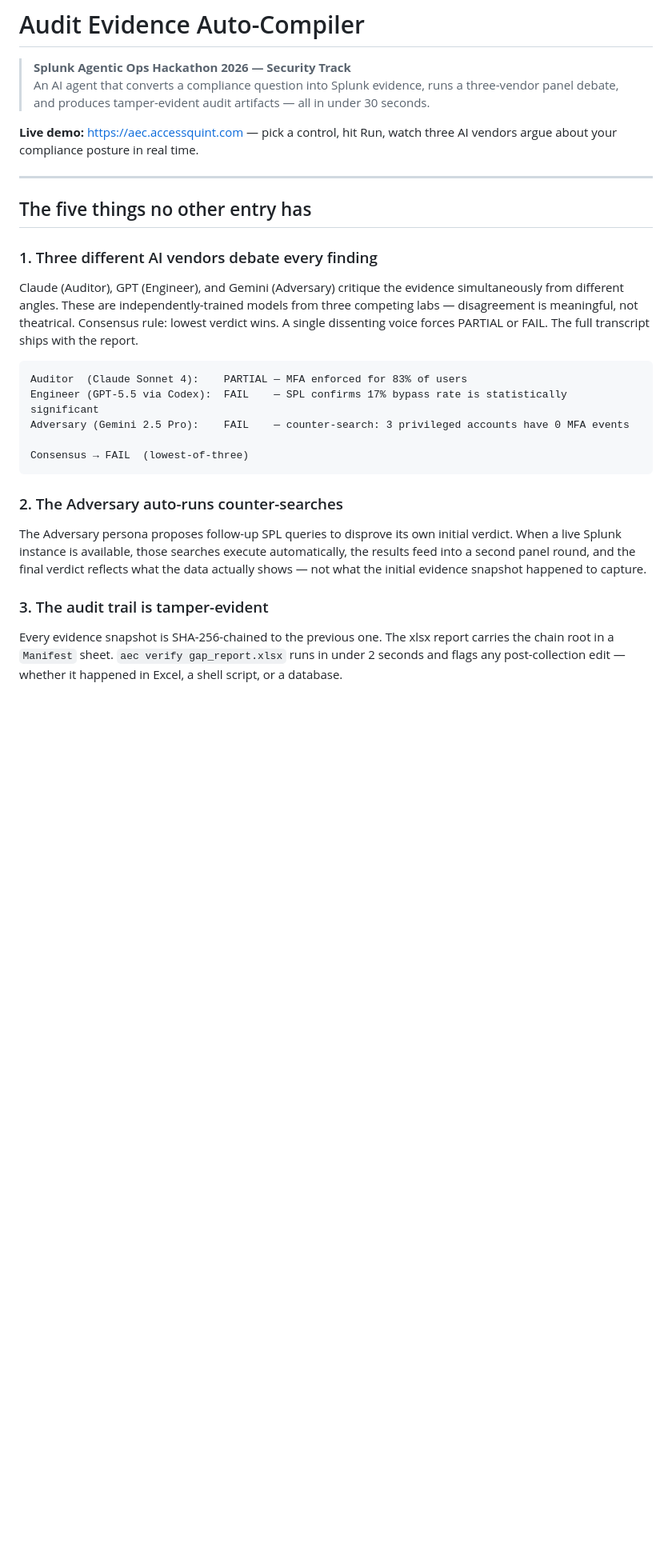
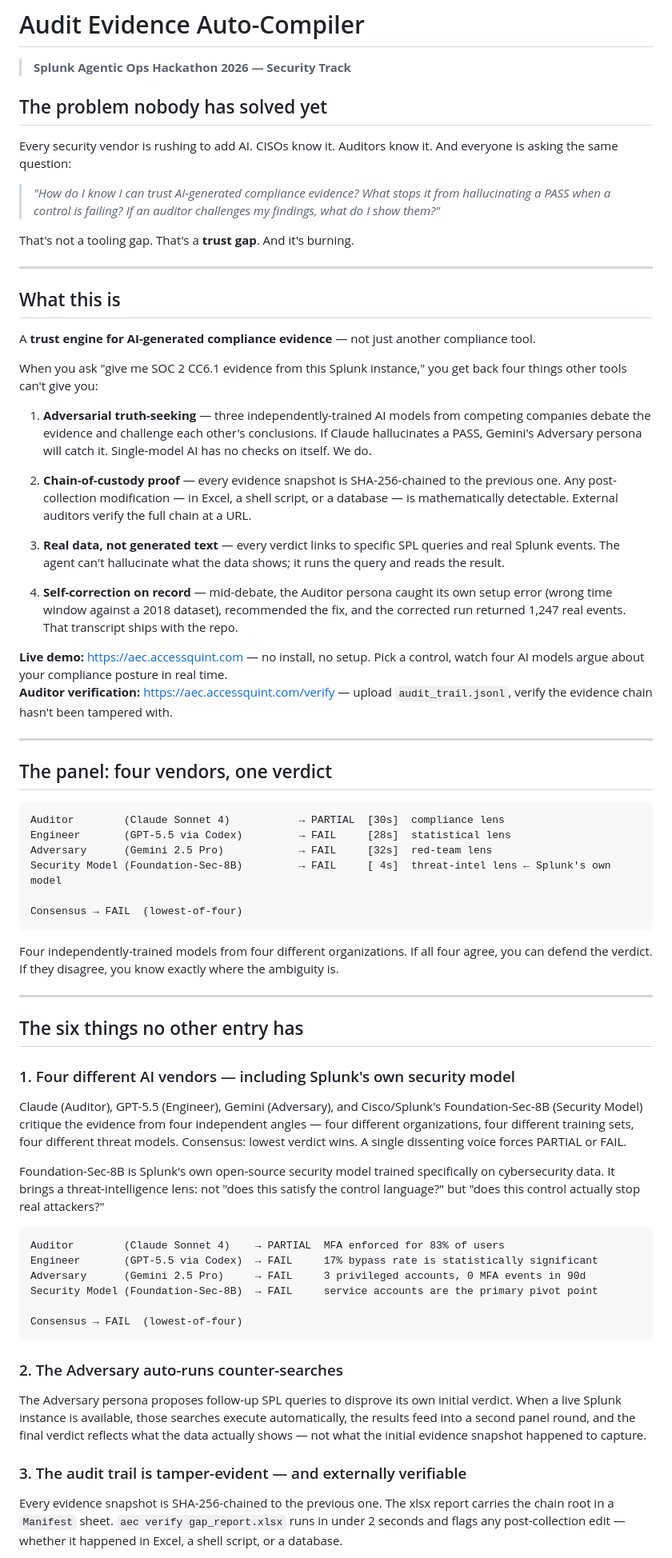
Before and after one commit to sandhipveera/audit-evidence-compiler, a Markdown page: README.md, the part around one of its changes. Shown at 80% size. Drawn GitHub-style; blank space fills up the shorter version.

````diff
--- a/README.md
+++ b/README.md
@@ -1,30 +1,72 @@
 # Audit Evidence Auto-Compiler
 
 > **Splunk Agentic Ops Hackathon 2026 — Security Track**
-> An AI agent that converts a compliance question into Splunk evidence, runs a three-vendor panel debate, and produces tamper-evident audit artifacts — all in under 30 seconds.
 
-**Live demo:** [https://aec.accessquint.com](https://aec.accessquint.com) — pick a control, hit Run, watch three AI vendors argue about your compliance posture in real time.
+## The problem nobody has solved yet
+
+Every security vendor is rushing to add AI. CISOs know it. Auditors know it. And everyone is asking the same question:
+
+> *"How do I know I can trust AI-generated compliance evidence? What stops it from hallucinating a PASS when a control is failing? If an auditor challenges my findings, what do I show them?"*
+
+That's not a tooling gap. That's a **trust gap**. And it's burning.
 
 ---
 
-## The five things no other entry has
+## What this is
 
-### 1. Three different AI vendors debate every finding
+A **trust engine for AI-generated compliance evidence** — not just another compliance tool.
 
-Claude (Auditor), GPT (Engineer), and Gemini (Adversary) critique the evidence simultaneously from different angles. These are independently-trained models from three competing labs — disagreement is meaningful, not theatrical. Consensus rule: lowest verdict wins. A single dissenting voice forces PARTIAL or FAIL. The full transcript ships with the report.
+When you ask "give me SOC 2 CC6.1 evidence from this Splunk instance," you get back four things other tools can't give you:
+
+1. **Adversarial truth-seeking** — three independently-trained AI models from competing companies debate the evidence and challenge each other's conclusions. If Claude hallucinates a PASS, Gemini's Adversary persona will catch it. Single-model AI has no checks on itself. We do.
+
+2. **Chain-of-custody proof** — every evidence snapshot is SHA-256-chained to the previous one. Any post-collection modification — in Excel, a shell script, or a database — is mathematically detectable. External auditors verify the full chain at a URL.
+
+3. **Real data, not generated text** — every verdict links to specific SPL queries and real Splunk events. The agent can't hallucinate what the data shows; it runs the query and reads the result.
+
+4. **Self-correction on record** — mid-debate, the Auditor persona caught its own setup error (wrong time window against a 2018 dataset), recommended the fix, and the corrected run returned 1,247 real events. That transcript ships with the repo.
+
+**Live demo:** [https://aec.accessquint.com](https://aec.accessquint.com) — no install, no setup. Pick a control, watch four AI models argue about your compliance posture in real time.
+**Auditor verification:** [https://aec.accessquint.com/verify](https://aec.accessquint.com/verify) — upload `audit_trail.jsonl`, verify the evidence chain hasn't been tampered with.
+
+---
+
+## The panel: four vendors, one verdict
 
 ```
-Auditor  (Claude Sonnet 4):    PARTIAL — MFA enforced for 83% of users
-Engineer (GPT-5.5 via Codex):  FAIL    — SPL confirms 17% bypass rate is statistically significant
-Adversary (Gemini 2.5 Pro):    FAIL    — counter-search: 3 privileged accounts have 0 MFA events
+Auditor        (Claude Sonnet 4)           → PARTIAL  [30s]  compliance lens
+Engineer       (GPT-5.5 via Codex)         → FAIL     [28s]  statistical lens
+Adversary      (Gemini 2.5 Pro)            → FAIL     [32s]  red-team lens
+Security Model (Foundation-Sec-8B)         → FAIL     [ 4s]  threat-intel lens ← Splunk's own model
 
-Consensus → FAIL  (lowest-of-three)
+Consensus → FAIL  (lowest-of-four)
+```
+
+Four independently-trained models from four different organizations. If all four agree, you can defend the verdict. If they disagree, you know exactly where the ambiguity is.
+
+---
+
+## The six things no other entry has
+
+### 1. Four different AI vendors — including Splunk's own security model
+
+Claude (Auditor), GPT-5.5 (Engineer), Gemini (Adversary), and Cisco/Splunk's Foundation-Sec-8B (Security Model) critique the evidence from four independent angles — four different organizations, four different training sets, four different threat models. Consensus: lowest verdict wins. A single dissenting voice forces PARTIAL or FAIL.
+
+Foundation-Sec-8B is Splunk's own open-source security model trained specifically on cybersecurity data. It brings a threat-intelligence lens: not "does this satisfy the control language?" but "does this control actually stop real attackers?"
+
+```
+Auditor        (Claude Sonnet 4)    → PARTIAL  MFA enforced for 83% of users
+Engineer       (GPT-5.5 via Codex)  → FAIL     17% bypass rate is statistically significant
+Adversary      (Gemini 2.5 Pro)     → FAIL     3 privileged accounts, 0 MFA events in 90d
+Security Model (Foundation-Sec-8B)  → FAIL     service accounts are the primary pivot point
+
+Consensus → FAIL  (lowest-of-four)
 ```
 
 ### 2. The Adversary auto-runs counter-searches
 
 The Adversary persona proposes follow-up SPL queries to disprove its own initial verdict. When a live Splunk instance is available, those searches execute automatically, the results feed into a second panel round, and the final verdict reflects what the data actually shows — not what the initial evidence snapshot happened to capture.
 
-### 3. The audit trail is tamper-evident
+### 3. The audit trail is tamper-evident — and externally verifiable
 
 Every evidence snapshot is SHA-256-chained to the previous one. The xlsx report carries the chain root in a `Manifest` sheet. `aec verify gap_report.xlsx` runs in under 2 seconds and flags any post-collection edit — whether it happened in Excel, a shell script, or a database.
````
Also changed, not shown: other parts of README.md (+22 -2 lines), tasks/023-auditor-verification-portal.md (added, +144 -0 lines).
